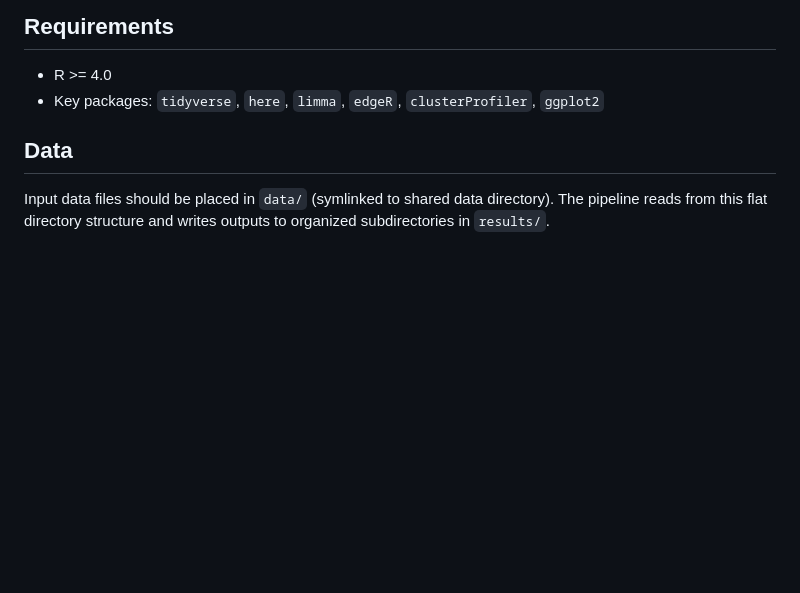
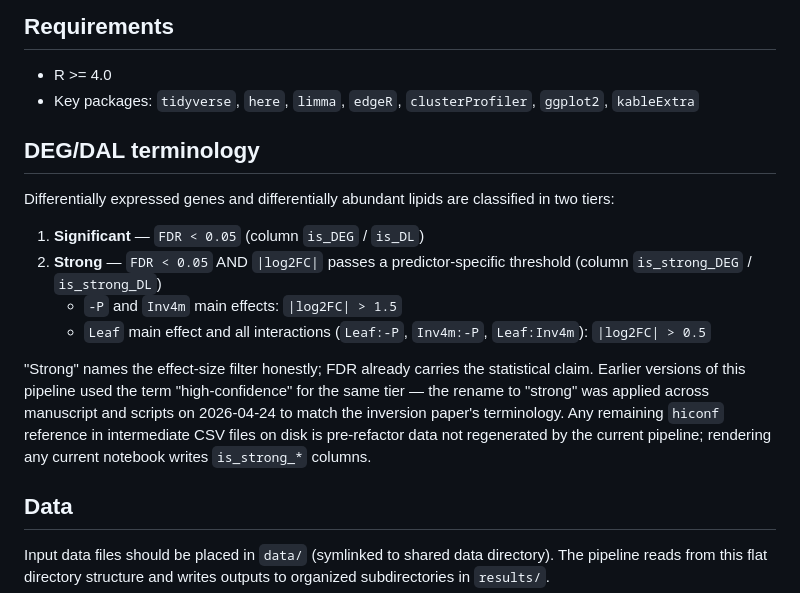
Before and after one commit to sawers-rellan-labs/inv4m, a Markdown page: README.md, the part around the change. Drawn GitHub-style; blank space fills up the shorter version.

Commit message:
docs(readme): add kableExtra to requirements + document strong DEG/DAL terminology
Two small additions following the 2026-04-24 strong-DEGs/DALs rename:
- kableExtra is a hard requirement (used in volcano_plot_analysis.Rmd
  for table rendering).
- New "DEG/DAL terminology" section documents the two classification
  tiers (Significant, Strong), the predictor-specific |log2FC|
  thresholds, and the rename history (hiconf -> strong) so newcomers
  don't get confused by either the old terminology in git history or
  stale intermediate CSV files on disk.

Co-Authored-By: Claude Opus 4.7 (1M context) <noreply@anthropic.com>

```diff
--- a/README.md
+++ b/README.md
@@ -219,7 +219,18 @@ inv4m/
 ## Requirements
 
 - R >= 4.0
-- Key packages: `tidyverse`, `here`, `limma`, `edgeR`, `clusterProfiler`, `ggplot2`
+- Key packages: `tidyverse`, `here`, `limma`, `edgeR`, `clusterProfiler`, `ggplot2`, `kableExtra`
+
+## DEG/DAL terminology
+
+Differentially expressed genes and differentially abundant lipids are classified in two tiers:
+
+1. **Significant** — `FDR < 0.05` (column `is_DEG` / `is_DL`)
+2. **Strong** — `FDR < 0.05` AND `|log2FC|` passes a predictor-specific threshold (column `is_strong_DEG` / `is_strong_DL`)
+   - `-P` and `Inv4m` main effects: `|log2FC| > 1.5`
+   - `Leaf` main effect and all interactions (`Leaf:-P`, `Inv4m:-P`, `Leaf:Inv4m`): `|log2FC| > 0.5`
+
+"Strong" names the effect-size filter honestly; FDR already carries the statistical claim. Earlier versions of this pipeline used the term "high-confidence" for the same tier — the rename to "strong" was applied across manuscript and scripts on 2026-04-24 to match the inversion paper's terminology. Any remaining `hiconf` reference in intermediate CSV files on disk is pre-refactor data not regenerated by the current pipeline; rendering any current notebook writes `is_strong_*` columns.
 
 ## Data
 
```
